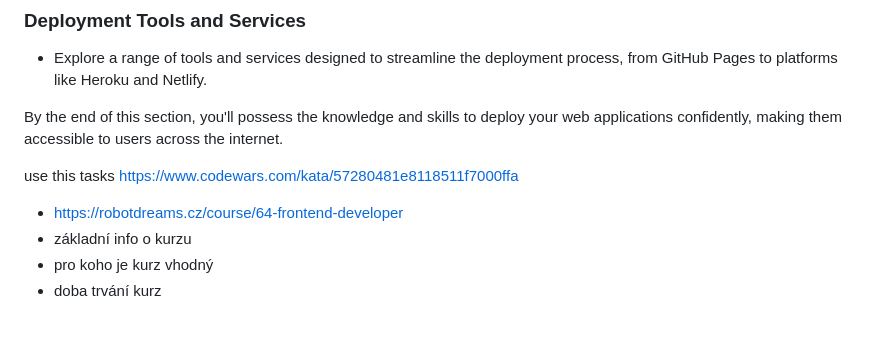
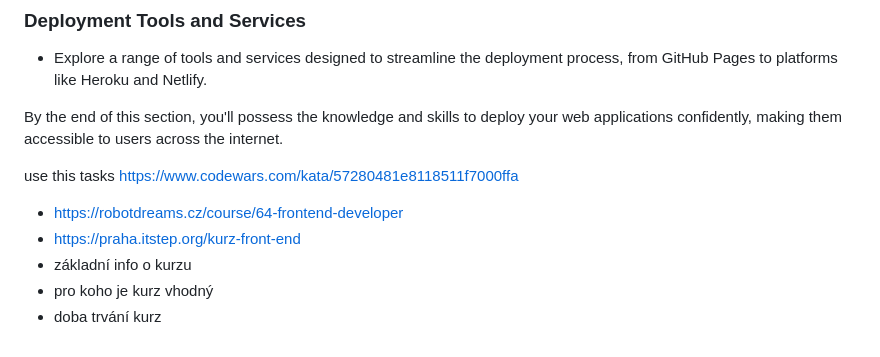
Before and after one commit to macoto00/Frontend-Developer-Code-Lessons, a Markdown page: README.md, the part around the change. Rendered like a GitHub page.

```diff
--- a/README.md
+++ b/README.md
@@ -134,6 +134,7 @@ By the end of this section, you'll possess the knowledge and skills to deploy yo
 use this tasks https://www.codewars.com/kata/57280481e8118511f7000ffa
 
 - https://robotdreams.cz/course/64-frontend-developer
+- https://praha.itstep.org/kurz-front-end
 - základní info o kurzu
 - pro koho je kurz vhodný
 - doba trvání kurz
```
